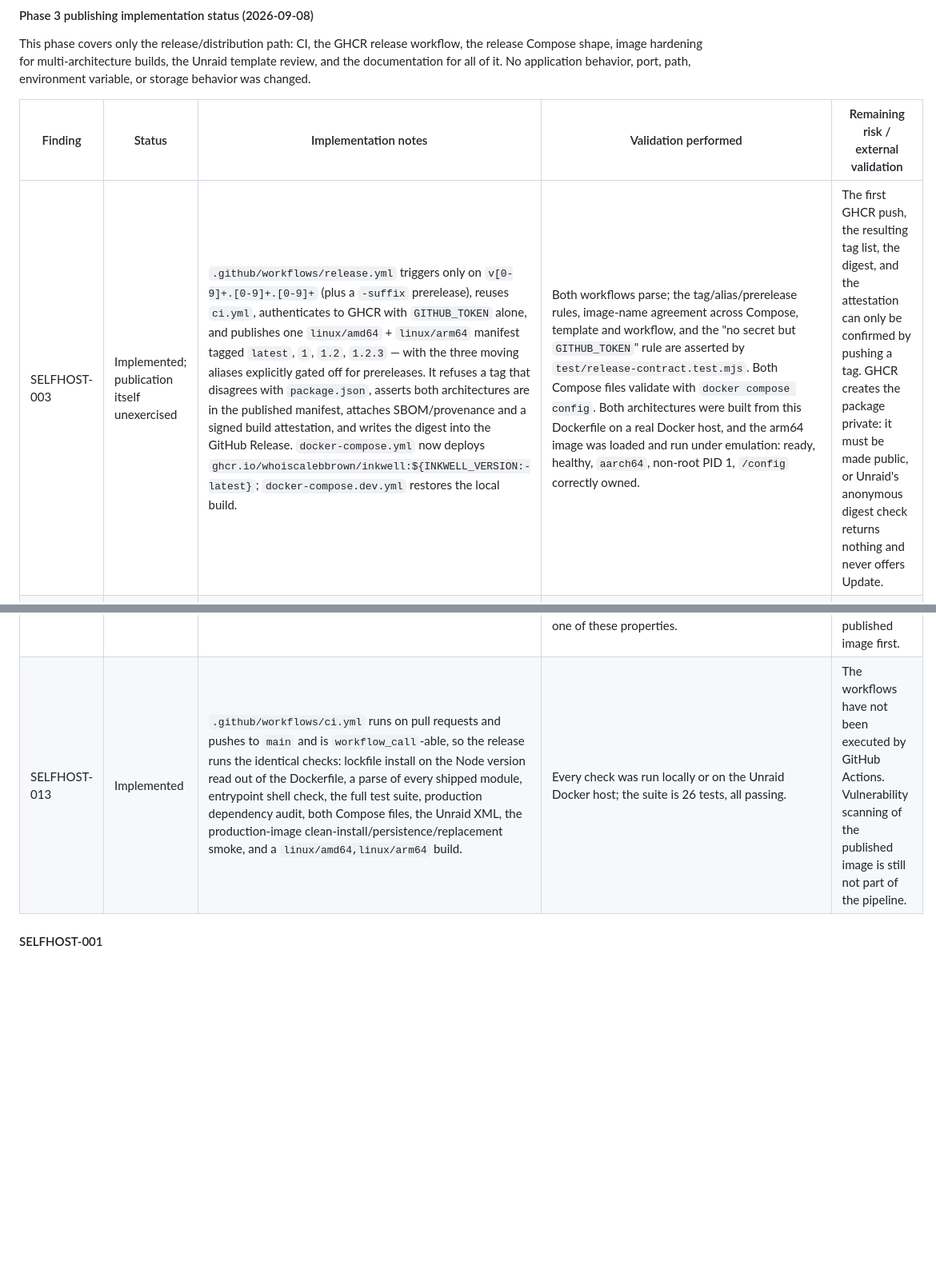
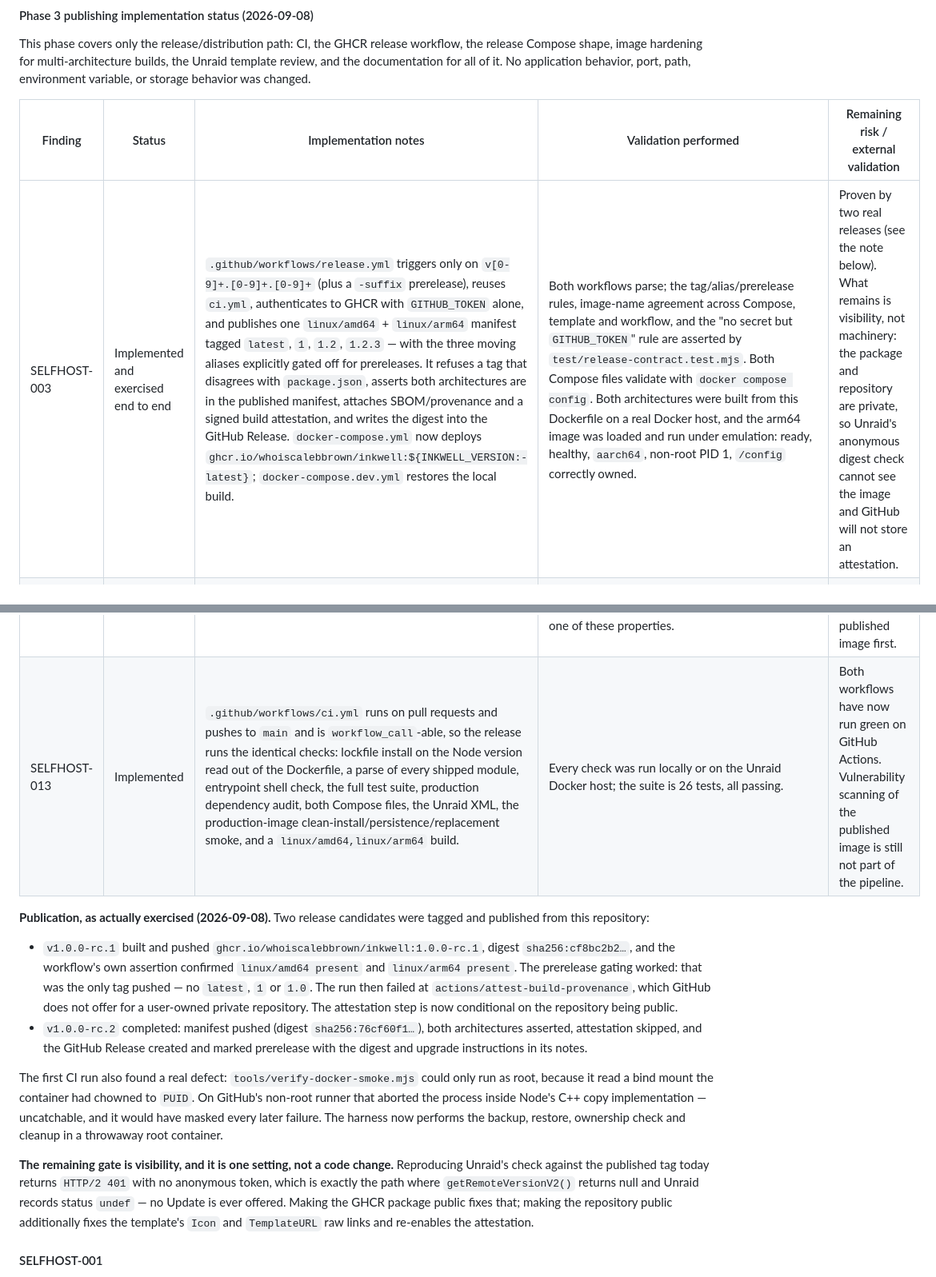
Before and after one commit to WhoIsCalebBrown/inkwell, a Markdown page: docs/release-readiness.md, 2 parts joined by grey strips. Shown at 80% size. Drawn GitHub-style; blank space fills up the shorter version.

Commit message:
Record what the first two releases actually proved
The audit's publishing row said the release path was implemented but
unexercised. It has now run twice for real, so the row says what happened
instead of what was intended, including the defect the first CI run found and
the one thing still standing between this and an Unraid Update, which is a
visibility setting rather than any remaining work.

Claude-Session: https://claude.ai/code/session_01DwcQgLYRAkj26wU7idV16e

```diff
--- a/docs/release-readiness.md
+++ b/docs/release-readiness.md
@@ -193,10 +193,39 @@ changed.
 
 | Finding | Status | Implementation notes | Validation performed | Remaining risk / external validation |
 | --- | --- | --- | --- | --- |
-| SELFHOST-003 | Implemented; publication itself unexercised | `.github/workflows/release.yml` triggers only on `v[0-9]+.[0-9]+.[0-9]+` (plus a `-suffix` prerelease), reuses `ci.yml`, authenticates to GHCR with `GITHUB_TOKEN` alone, and publishes one `linux/amd64` + `linux/arm64` manifest tagged `latest`, `1`, `1.2`, `1.2.3` — with the three moving aliases explicitly gated off for prereleases. It refuses a tag that disagrees with `package.json`, asserts both architectures are in the published manifest, attaches SBOM/provenance and a signed build attestation, and writes the digest into the GitHub Release. `docker-compose.yml` now deploys `ghcr.io/whoiscalebbrown/inkwell:${INKWELL_VERSION:-latest}`; `docker-compose.dev.yml` restores the local build. | Both workflows parse; the tag/alias/prerelease rules, image-name agreement across Compose, template and workflow, and the "no secret but `GITHUB_TOKEN`" rule are asserted by `test/release-contract.test.mjs`. Both Compose files validate with `docker compose config`. Both architectures were built from this Dockerfile on a real Docker host, and the arm64 image was loaded and run under emulation: ready, healthy, `aarch64`, non-root PID 1, `/config` correctly owned. | The first GHCR push, the resulting tag list, the digest, and the attestation can only be confirmed by pushing a tag. GHCR creates the package private: it must be made public, or Unraid's anonymous digest check returns nothing and never offers Update. |
+| SELFHOST-003 | Implemented and exercised end to end | `.github/workflows/release.yml` triggers only on `v[0-9]+.[0-9]+.[0-9]+` (plus a `-suffix` prerelease), reuses `ci.yml`, authenticates to GHCR with `GITHUB_TOKEN` alone, and publishes one `linux/amd64` + `linux/arm64` manifest tagged `latest`, `1`, `1.2`, `1.2.3` — with the three moving aliases explicitly gated off for prereleases. It refuses a tag that disagrees with `package.json`, asserts both architectures are in the published manifest, attaches SBOM/provenance and a signed build attestation, and writes the digest into the GitHub Release. `docker-compose.yml` now deploys `ghcr.io/whoiscalebbrown/inkwell:${INKWELL_VERSION:-latest}`; `docker-compose.dev.yml` restores the local build. | Both workflows parse; the tag/alias/prerelease rules, image-name agreement across Compose, template and workflow, and the "no secret but `GITHUB_TOKEN`" rule are asserted by `test/release-contract.test.mjs`. Both Compose files validate with `docker compose config`. Both architectures were built from this Dockerfile on a real Docker host, and the arm64 image was loaded and run under emulation: ready, healthy, `aarch64`, non-root PID 1, `/config` correctly owned. | Proven by two real releases (see the note below). What remains is visibility, not machinery: the package and repository are private, so Unraid's anonymous digest check cannot see the image and GitHub will not store an attestation. |
 | SELFHOST-009 | Implemented | The image now carries OCI labels (title, description, url, source, documentation, vendor, licences) with version/revision/created supplied per release by `docker/metadata-action`, a `HEALTHCHECK` for hosts that do not read the Compose file, `apk add` moved ahead of the source layers so an emulated arm64 rebuild does not repeat it, and a `.dockerignore` that keeps docs, tests, tools, design bundles and every `.env` out of the build context. The base image stays pinned to `node:22.18.0-alpine`. | Full production-image smoke passed on a real Docker host in 19s. `node:22.18.0-alpine` was confirmed to publish `linux/arm64/v8`, and `su-exec` to exist for `aarch64` on Alpine 3.21/3.22, before either build. Labels were read back off the built arm64 image. | Release-time labels (version, revision, created) are asserted only by the workflow configuration until a tag runs. |
 | SELFHOST-011 | Reviewed and corrected; not yet installed from | `WebUI` now uses `[PORT:3000]`, the container port, so the link follows a changed host port; `TemplateURL` is a raw XML URL rather than a `blob` HTML page; `Registry` points at the GHCR package; `ReadMe`, `Requires` and a `no-new-privileges` `ExtraParams` were added; the optional Komf mount now comes with the `KOMGA_CONFIG` variable that makes it do anything. `/config` remains a required read/write host path and Mylar appdata remains read-only. | The template was rendered through Unraid's own `xmlToCommand()` on an Unraid 7 host: correct image, `-p '3013:3000/tcp'`, `-v '/mnt/user/appdata/inkwell':'/config':'rw'`, read-only Mylar mount, empty optional path correctly omitted. `DockerTemplates::getControlURL()` was called directly to prove `[PORT:3000]` follows a changed host port where `[PORT:3013]` does not. `test/release-contract.test.mjs` guards every one of these properties. | Installing the template on Unraid, seeing "update ready" after a second release, and Community Applications submission all require a published image first. |
-| SELFHOST-013 | Implemented | `.github/workflows/ci.yml` runs on pull requests and pushes to `main` and is `workflow_call`-able, so the release runs the identical checks: lockfile install on the Node version read out of the Dockerfile, a parse of every shipped module, entrypoint shell check, the full test suite, production dependency audit, both Compose files, the Unraid XML, the production-image clean-install/persistence/replacement smoke, and a `linux/amd64,linux/arm64` build. | Every check was run locally or on the Unraid Docker host; the suite is 26 tests, all passing. | The workflows have not been executed by GitHub Actions. Vulnerability scanning of the published image is still not part of the pipeline. |
+| SELFHOST-013 | Implemented | `.github/workflows/ci.yml` runs on pull requests and pushes to `main` and is `workflow_call`-able, so the release runs the identical checks: lockfile install on the Node version read out of the Dockerfile, a parse of every shipped module, entrypoint shell check, the full test suite, production dependency audit, both Compose files, the Unraid XML, the production-image clean-install/persistence/replacement smoke, and a `linux/amd64,linux/arm64` build. | Every check was run locally or on the Unraid Docker host; the suite is 26 tests, all passing. | Both workflows have now run green on GitHub Actions. Vulnerability scanning of the published image is still not part of the pipeline. |
+
+**Publication, as actually exercised (2026-09-08).** Two release candidates were
+tagged and published from this repository:
+
+- `v1.0.0-rc.1` built and pushed `ghcr.io/whoiscalebbrown/inkwell:1.0.0-rc.1`,
+  digest `sha256:cf8bc2b2…`, and the workflow's own assertion confirmed
+  `linux/amd64 present` and `linux/arm64 present`. The prerelease gating worked:
+  that was the only tag pushed — no `latest`, `1` or `1.0`. The run then failed
+  at `actions/attest-build-provenance`, which GitHub does not offer for a
+  user-owned private repository. The attestation step is now conditional on the
+  repository being public.
+- `v1.0.0-rc.2` completed: manifest pushed (digest `sha256:76cf60f1…`), both
+  architectures asserted, attestation skipped, and the GitHub Release created
+  and marked prerelease with the digest and upgrade instructions in its notes.
+
+The first CI run also found a real defect: `tools/verify-docker-smoke.mjs` could
+only run as root, because it read a bind mount the container had chowned to
+`PUID`. On GitHub's non-root runner that aborted the process inside Node's C++
+copy implementation — uncatchable, and it would have masked every later failure.
+The harness now performs the backup, restore, ownership check and cleanup in a
+throwaway root container.
+
+**The remaining gate is visibility, and it is one setting, not a code change.**
+Reproducing Unraid's check against the published tag today returns
+`HTTP/2 401` with no anonymous token, which is exactly the path where
+`getRemoteVersionV2()` returns null and Unraid records status `undef` — no
+Update is ever offered. Making the GHCR package public fixes that; making the
+repository public additionally fixes the template's `Icon` and `TemplateURL`
+raw links and re-enables the attestation.
 
 #### SELFHOST-001
 
```
